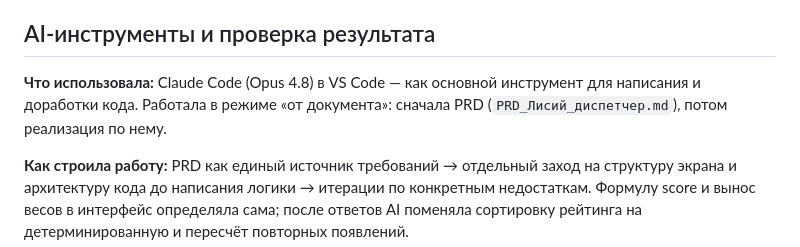
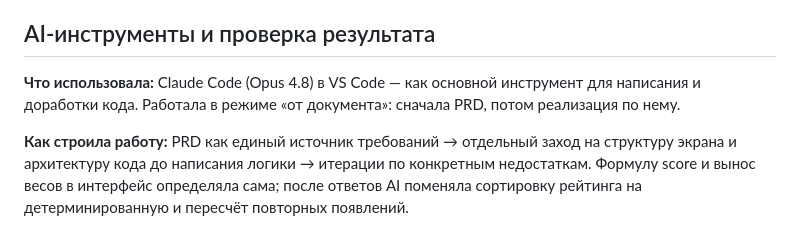
Before and after one commit to kirarx-cyber/foxesba, a Markdown page: README.md, the part around the change. Drawn GitHub-style.

Commit message:
Drop reference to PRD file not present in repo
Co-Authored-By: Claude Opus 4.8 (1M context) <noreply@anthropic.com>

```diff
--- a/README.md
+++ b/README.md
@@ -41,7 +41,7 @@ score = средняя подозрительность × вес
 
 ## AI-инструменты и проверка результата
 
-**Что использовала:** Claude Code (Opus 4.8) в VS Code — как основной инструмент для написания и доработки кода. Работала в режиме «от документа»: сначала PRD (`PRD_Лисий_диспетчер.md`), потом реализация по нему.
+**Что использовала:** Claude Code (Opus 4.8) в VS Code — как основной инструмент для написания и доработки кода. Работала в режиме «от документа»: сначала PRD, потом реализация по нему.
 
 **Как строила работу:** PRD как единый источник требований → отдельный заход на структуру экрана и архитектуру кода до написания логики → итерации по конкретным недостаткам. Формулу score и вынос весов в интерфейс определяла сама; после ответов AI поменяла сортировку рейтинга на детерминированную и пересчёт повторных появлений.
 
```
